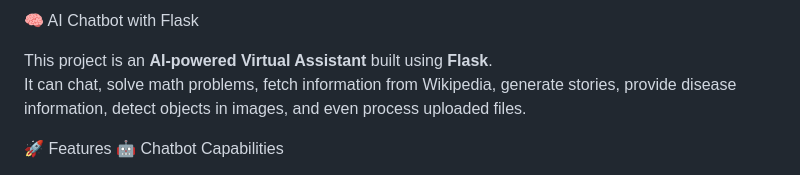
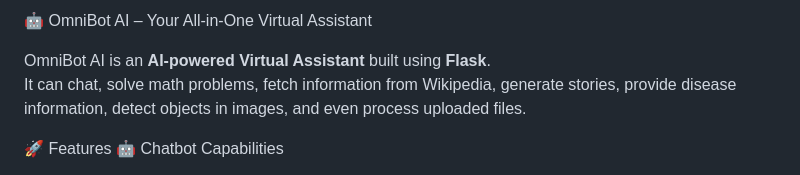
Before and after one commit to srirammulukuntla11/OmniBot-AI, a Markdown page: README.md, the part around the change. Rendered like a GitHub page.

```diff
--- a/README.md
+++ b/README.md
@@ -1,6 +1,6 @@
-🧠 AI Chatbot with Flask
+🤖 OmniBot AI – Your All-in-One Virtual Assistant
 
-This project is an **AI-powered Virtual Assistant** built using **Flask**.
+OmniBot AI is an **AI-powered Virtual Assistant** built using **Flask**.
 It can chat, solve math problems, fetch information from Wikipedia, generate stories, provide disease information, detect objects in images, and even process uploaded files.
 
 🚀 Features
```
